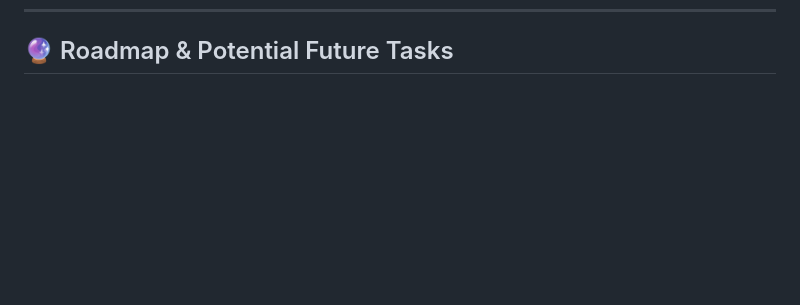
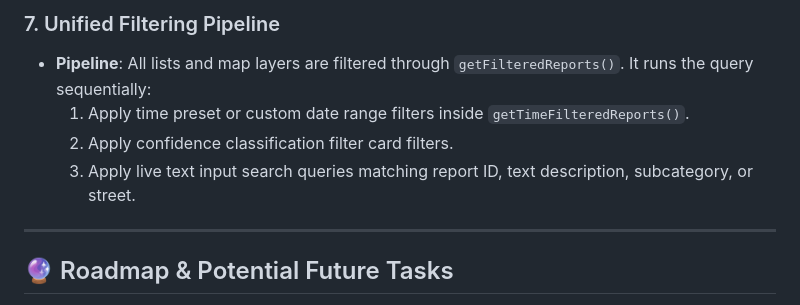
Before and after one commit to Fatih0234/oldenburg-stadt, a Markdown page: agent_handoff.md, the part around one of its changes. Rendered like a GitHub page; blank space fills up the shorter version.

```diff
--- a/agent_handoff.md
+++ b/agent_handoff.md
@@ -96,3 +129,11 @@ We completed a comprehensive UI/UX audit to polish the design and make it produc
+### 7. Unified Filtering Pipeline
+*   **Pipeline**: All lists and map layers are filtered through `getFilteredReports()`. It runs the query sequentially:
+    1. Apply time preset or custom date range filters inside `getTimeFilteredReports()`.
+    2. Apply confidence classification filter card filters.
+    3. Apply live text input search queries matching report ID, text description, subcategory, or street.
+
+---
+
 ## 🔮 Roadmap & Potential Future Tasks
 
 If the user requests additional features or improvements, here are recommended implementation paths:
```
Also changed, not shown: other parts of agent_handoff.md (+33 -0 lines), README.md (+11 -2 lines).
